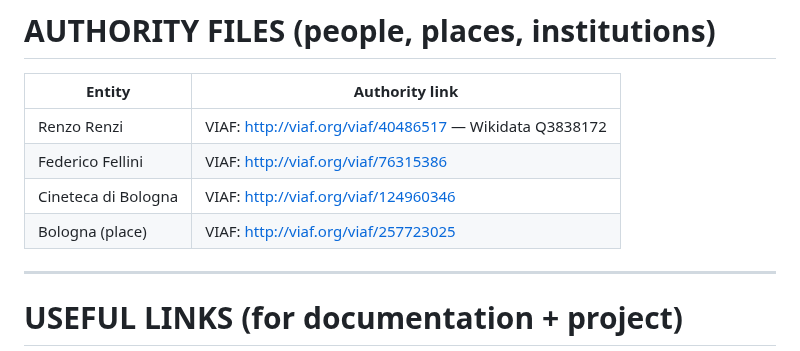
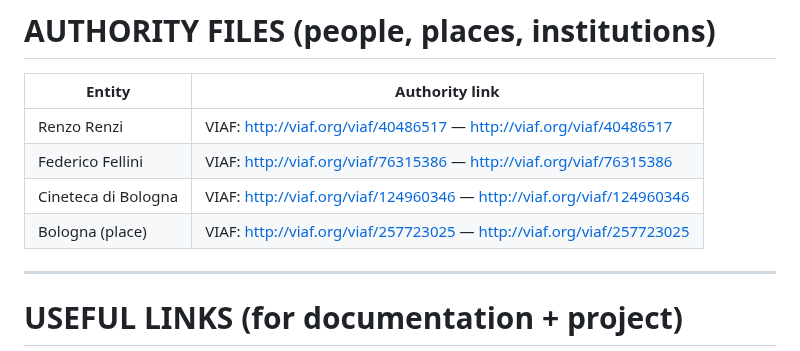
Before and after one commit to CineFiles25/TheRevolussionOfRenzoRenzi, a Markdown page: Project-Documentation.md, the part around one of its changes. GitHub-like rendering.

```diff
--- a/Project-Documentation.md
+++ b/Project-Documentation.md
@@ -92,10 +92,10 @@ The conceptual model must be expressed with a **graphical representation** (Graf
 
 | Entity | Authority link |
 |--------|----------------|
-| Renzo Renzi | VIAF: http://viaf.org/viaf/40486517 — Wikidata Q3838172 |
-| Federico Fellini | VIAF: http://viaf.org/viaf/76315386 |
-| Cineteca di Bologna | VIAF: http://viaf.org/viaf/124960346 |
-| Bologna (place) | VIAF: http://viaf.org/viaf/257723025 |
+| Renzo Renzi | VIAF: http://viaf.org/viaf/40486517 — http://viaf.org/viaf/40486517 |
+| Federico Fellini | VIAF: http://viaf.org/viaf/76315386 — http://viaf.org/viaf/76315386 |
+| Cineteca di Bologna | VIAF: http://viaf.org/viaf/124960346 — http://viaf.org/viaf/124960346 |
+| Bologna (place) | VIAF: http://viaf.org/viaf/257723025 — http://viaf.org/viaf/257723025 |
 
 ---
 
```
Also changed, not shown: other parts of Project-Documentation.md (+18 -17 lines).
